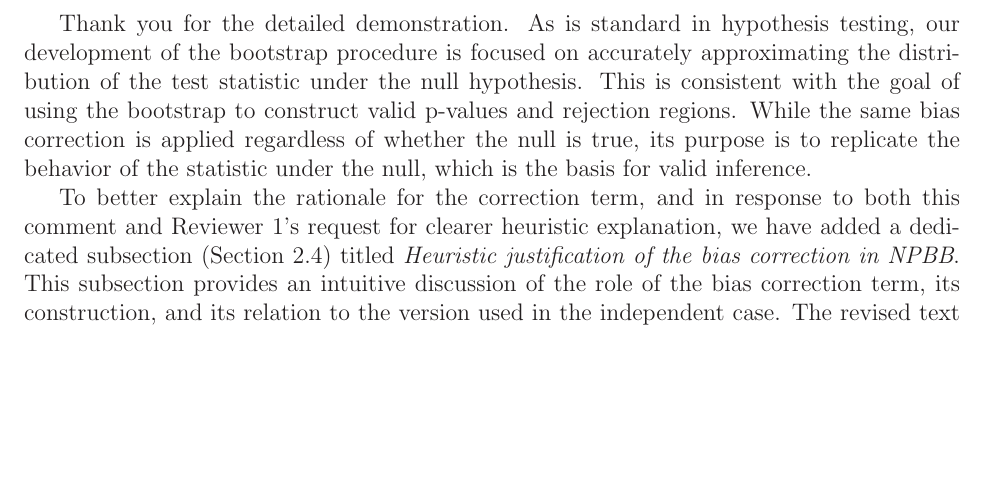
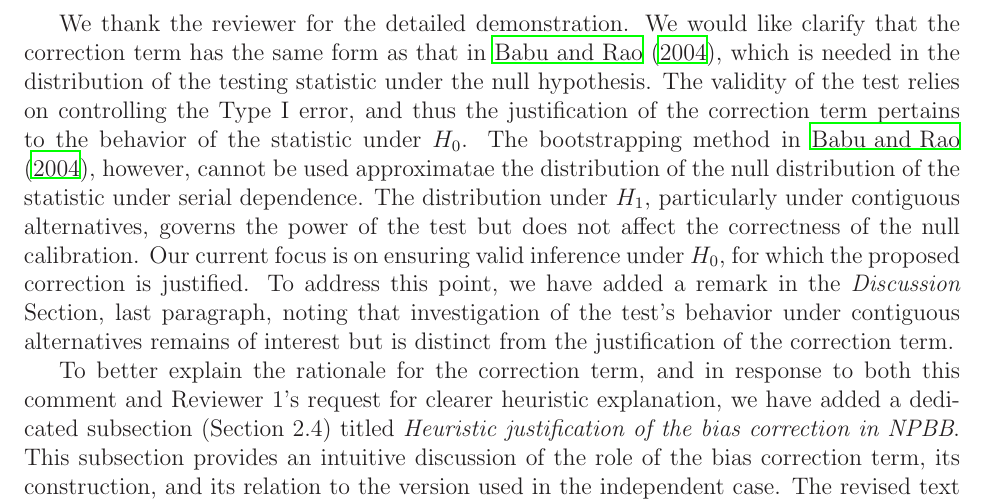
Before and after one commit to mathewchandy03/Bootstrap_KS_Test, a LaTeX document (manuscript/reply.tex): part of page 5 of 5 before the commit and part of page 5 of 6 after it, cut at the place of the change, the shorter picture padded with empty space. Compiled offline with LaTeX, dvips and Ghostscript.

Commit message:
addressed question on correction term under H1

```diff
--- a/manuscript/reply.tex
+++ b/manuscript/reply.tex
@@ -302,13 +302,23 @@ So the corrected bootstrap proposed here has the same form as in Babu and Rao,
 and the justifications for the procedure proposed here should also be similar.
 \end{comment}
 
-Thank you for the detailed demonstration. As is standard in hypothesis
-testing, our development of the bootstrap procedure is focused on accurately
-approximating the distribution of the test statistic under the null hypothesis.
-This is consistent with the goal of using the bootstrap to construct valid
-p-values and rejection regions. While the same bias correction is applied
-regardless of whether the null is true, its purpose is to replicate the
-behavior of the statistic under the null, which is the basis for valid inference.
+We thank the reviewer for the detailed demonstration. We would like
+clarify that the correction term has the same form as that in
+\citet{babu2004goodness}, which is needed in the distribution of the
+testing statistic under the null hypothesis. The validity of the test
+relies on controlling the Type I error, and thus the justification of
+the correction term pertains to the behavior of the statistic
+under~$H_0$. The bootstrapping method in \citet{babu2004goodness},
+however, cannot be used approximatae the distribution of the null
+distribution of the statistic under serial dependence. The
+distribution under~$H_1$, particularly under contiguous alternatives,
+governs the power of the test but does not affect the correctness of
+the null calibration. Our current focus is on ensuring valid inference
+under $H_0$, for which the proposed correction is justified. To
+address this point, we have added a remark in the \emph{Discussion}
+Section, last paragraph, noting that investigation of the test’s
+behavior under contiguous alternatives remains of interest but is
+distinct from the justification of the correction term.
 
 
 To better explain the rationale for the correction term, and in response to both
```
Also changed, not shown: manuscript/manuscript.tex (+5 -0 lines).
